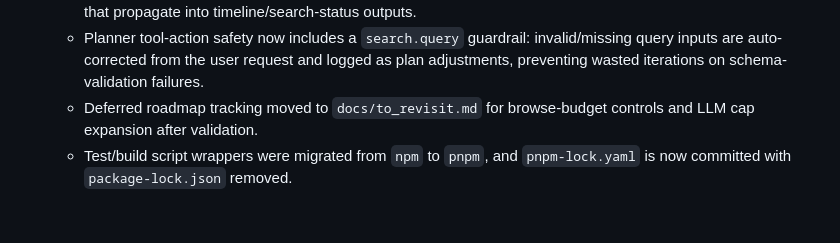
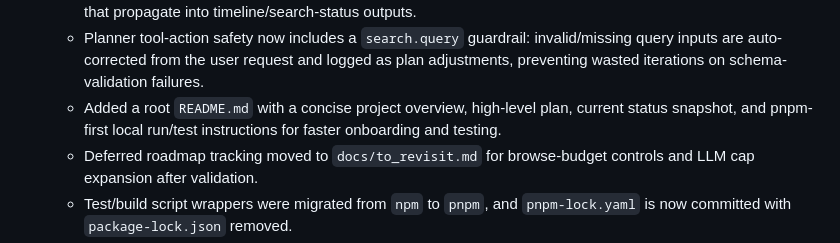
Before and after one commit to Bingeljell/AlfredAI, a Markdown page: docs/progress.md, the part around the change. Drawn GitHub-style; blank space fills up the shorter version.

```diff
--- a/docs/progress.md
+++ b/docs/progress.md
@@ -76,6 +76,7 @@
   - Diminishing-return stop behavior is now yield-aware (diagnostic actions no longer count as low-yield attempts), and planner context now carries a compact recent-performance summary (`yieldAttempts`, `yieldAdded`, `yieldZeroStreak`, failure counters) to reduce repeated ineffective retries.
   - Search reliability/observability is now stronger: primary SearXNG checks use retry + grace-window logic to reduce transient healthcheck dropouts, and search failures now carry structured stage/provider diagnostics that propagate into timeline/search-status outputs.
   - Planner tool-action safety now includes a `search.query` guardrail: invalid/missing query inputs are auto-corrected from the user request and logged as plan adjustments, preventing wasted iterations on schema-validation failures.
+  - Added a root `README.md` with a concise project overview, high-level plan, current status snapshot, and pnpm-first local run/test instructions for faster onboarding and testing.
   - Deferred roadmap tracking moved to `docs/to_revisit.md` for browse-budget controls and LLM cap expansion after validation.
   - Test/build script wrappers were migrated from `npm` to `pnpm`, and `pnpm-lock.yaml` is now committed with `package-lock.json` removed.
   - Additional resiliency and production hardening tasks remain for later iterations.
```
Also changed, not shown: README.md (added, +92 -0 lines), docs/changelog.md (+1 -0 lines).
